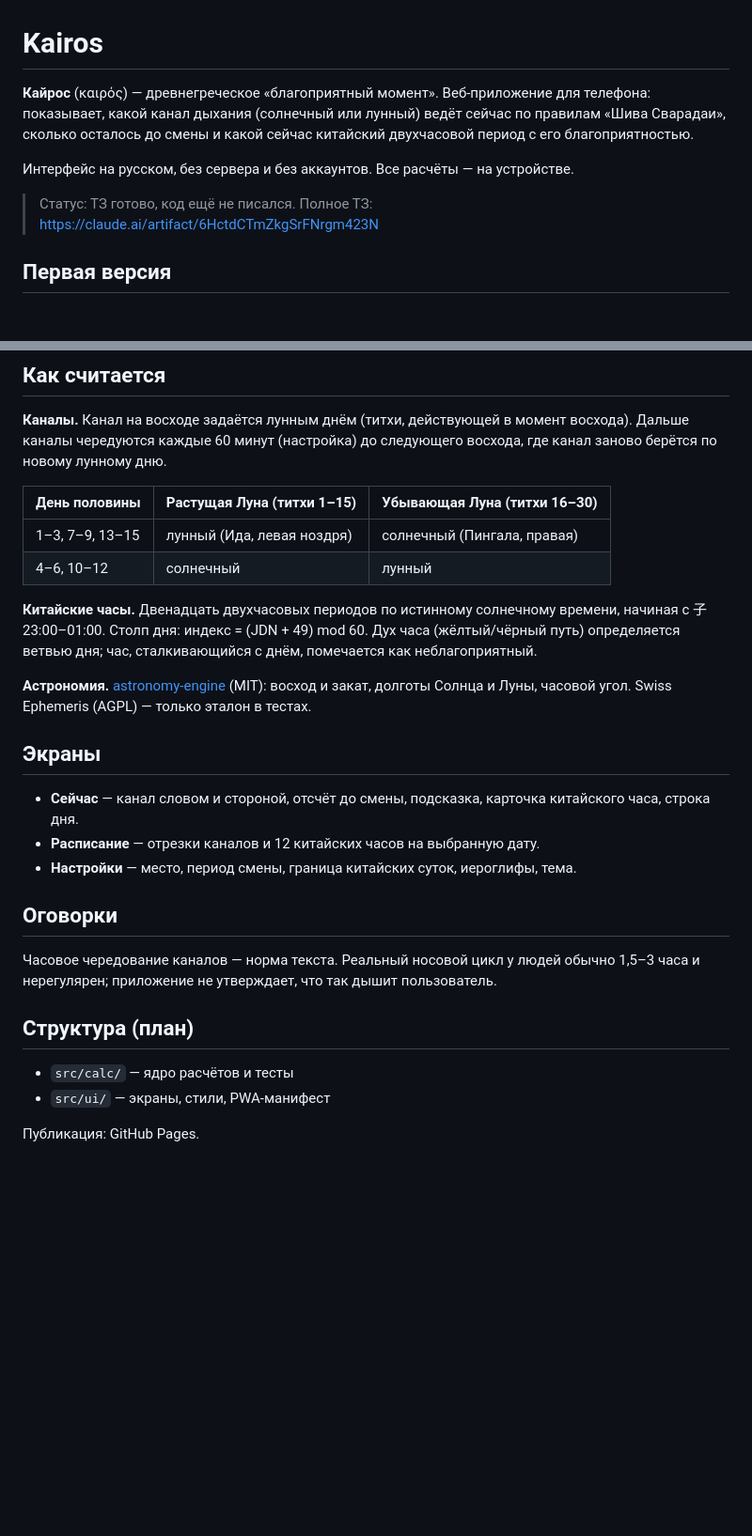
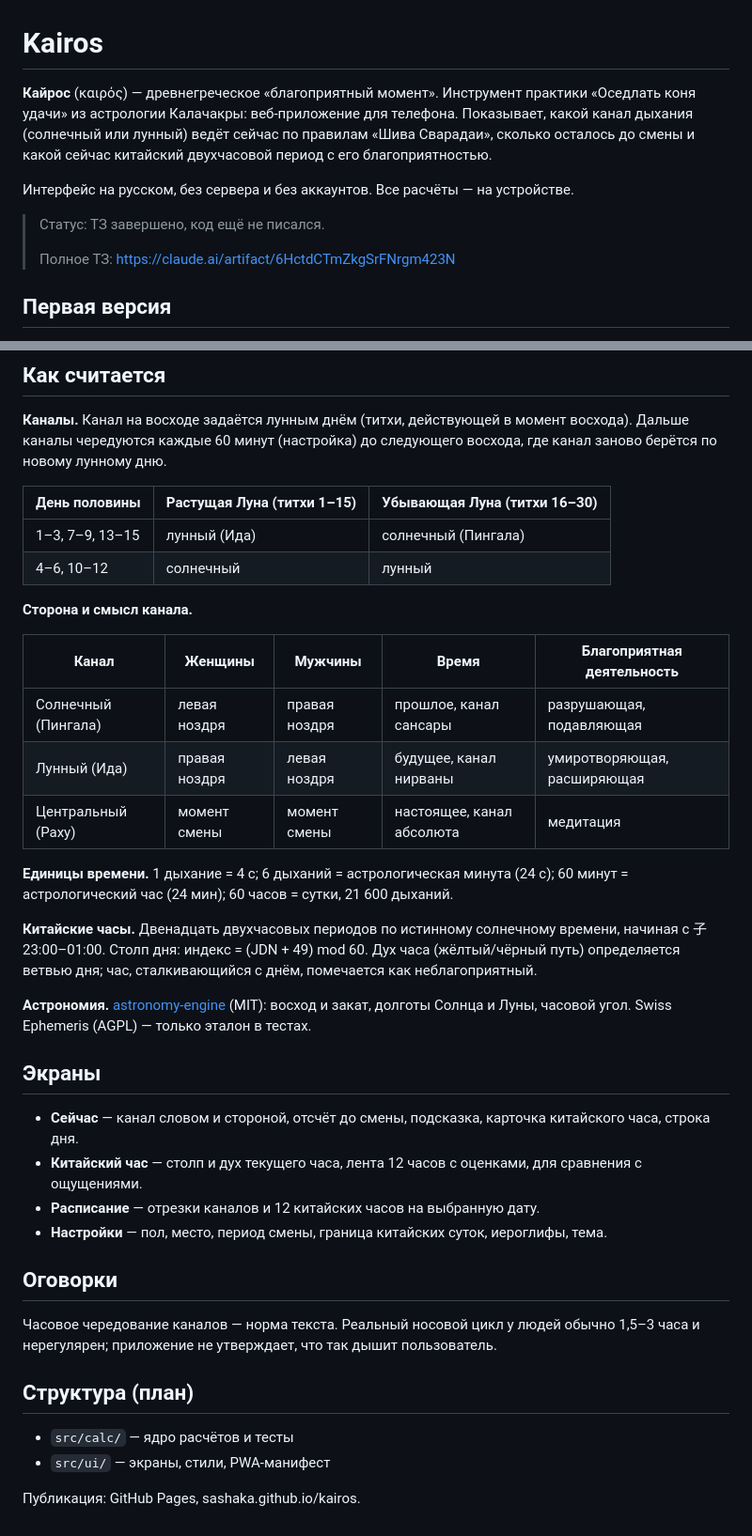
Before and after one commit to SashaKa/kairos, a Markdown page: README.md, 2 parts joined by grey strips. Shown at 94% size. GitHub-like rendering; blank space fills up the shorter version.

Commit message:
README: стороны каналов по полу, Калачакра, экран «Китайский час»

```diff
--- a/README.md
+++ b/README.md
@@ -1,10 +1,11 @@
 # Kairos
 
-**Кайрос** (καιρός) — древнегреческое «благоприятный момент». Веб-приложение для телефона: показывает, какой канал дыхания (солнечный или лунный) ведёт сейчас по правилам «Шива Сварадаи», сколько осталось до смены и какой сейчас китайский двухчасовой период с его благоприятностью.
+**Кайрос** (καιρός) — древнегреческое «благоприятный момент». Инструмент практики «Оседлать коня удачи» из астрологии Калачакры: веб-приложение для телефона. Показывает, какой канал дыхания (солнечный или лунный) ведёт сейчас по правилам «Шива Сварадаи», сколько осталось до смены и какой сейчас китайский двухчасовой период с его благоприятностью.
 
 Интерфейс на русском, без сервера и без аккаунтов. Все расчёты — на устройстве.
 
-> Статус: ТЗ готово, код ещё не писался.
+> Статус: ТЗ завершено, код ещё не писался.
+>
 > Полное ТЗ: https://claude.ai/artifact/6HctdCTmZkgSrFNrgm423N
 
 ## Первая версия
@@ -27,8 +28,18 @@
 
 | День половины | Растущая Луна (титхи 1–15) | Убывающая Луна (титхи 16–30) |
 | --- | --- | --- |
-| 1–3, 7–9, 13–15 | лунный (Ида, левая ноздря) | солнечный (Пингала, правая) |
+| 1–3, 7–9, 13–15 | лунный (Ида) | солнечный (Пингала) |
 | 4–6, 10–12 | солнечный | лунный |
+
+**Сторона и смысл канала.**
+
+| Канал | Женщины | Мужчины | Время | Благоприятная деятельность |
+| --- | --- | --- | --- | --- |
+| Солнечный (Пингала) | левая ноздря | правая ноздря | прошлое, канал сансары | разрушающая, подавляющая |
+| Лунный (Ида) | правая ноздря | левая ноздря | будущее, канал нирваны | умиротворяющая, расширяющая |
+| Центральный (Раху) | момент смены | момент смены | настоящее, канал абсолюта | медитация |
+
+**Единицы времени.** 1 дыхание = 4 с; 6 дыханий = астрологическая минута (24 с); 60 минут = астрологический час (24 мин); 60 часов = сутки, 21 600 дыханий.
 
 **Китайские часы.** Двенадцать двухчасовых периодов по истинному солнечному времени, начиная с 子 23:00–01:00. Столп дня: индекс = (JDN + 49) mod 60. Дух часа (жёлтый/чёрный путь) определяется ветвью дня; час, сталкивающийся с днём, помечается как неблагоприятный.
 
@@ -37,8 +48,9 @@
 ## Экраны
 
 - **Сейчас** — канал словом и стороной, отсчёт до смены, подсказка, карточка китайского часа, строка дня.
+- **Китайский час** — столп и дух текущего часа, лента 12 часов с оценками, для сравнения с ощущениями.
 - **Расписание** — отрезки каналов и 12 китайских часов на выбранную дату.
-- **Настройки** — место, период смены, граница китайских суток, иероглифы, тема.
+- **Настройки** — пол, место, период смены, граница китайских суток, иероглифы, тема.
 
 ## Оговорки
 
@@ -49,4 +61,4 @@
 - `src/calc/` — ядро расчётов и тесты
 - `src/ui/` — экраны, стили, PWA-манифест
 
-Публикация: GitHub Pages.
+Публикация: GitHub Pages, sashaka.github.io/kairos.
```
